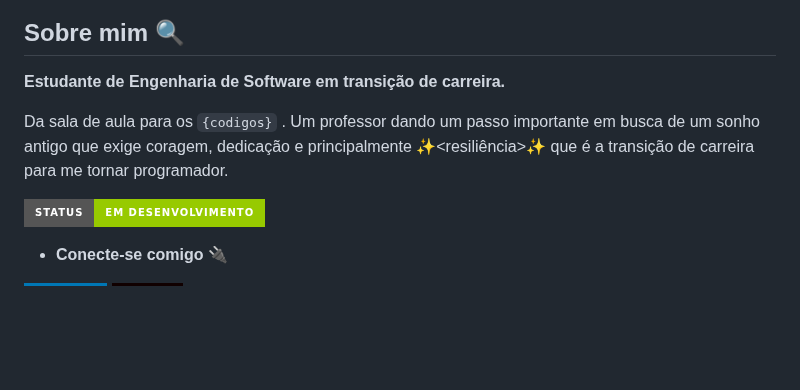
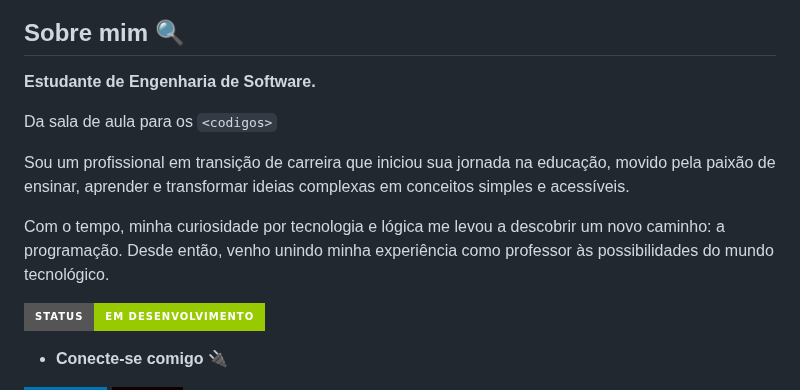
Before and after one commit to andersonasnunes/andersonasnunes, a Markdown page: README.md, the part around the change. Rendered like a GitHub page; badges without logos; blank space fills up the shorter version.

```diff
--- a/README.md
+++ b/README.md
@@ -3,12 +3,14 @@
 <img src="https://raw.githubusercontent.com/MicaelliMedeiros/micaellimedeiros/master/image/computer-illustration.png" alt="ilustração de um computador" min-width="400px" max-width="400px" width="400px" align="right">
 
 ## Sobre mim 🔍
-**Estudante de Engenharia de Software em transição de carreira.**
+**Estudante de Engenharia de Software.**
 
 Da sala de aula para os
-``
-{codigos} ``
-. Um professor dando um passo importante em busca de um sonho antigo que exige coragem, dedicação e principalmente ✨<resiliência>✨ que é a transição de carreira para me tornar programador.
+``<codigos>``
+
+Sou um profissional em transição de carreira que iniciou sua jornada na educação, movido pela paixão de ensinar, aprender e transformar ideias complexas em conceitos simples e acessíveis.
+
+Com o tempo, minha curiosidade por tecnologia e lógica me levou a descobrir um novo caminho: a programação. Desde então, venho unindo minha experiência como professor às possibilidades do mundo tecnológico.
 
 ![Badge em Desenvolvimento](http://img.shields.io/static/v1?label=STATUS&message=EM%20DESENVOLVIMENTO&color=GREEN&style=for-the-badge)
 
```
